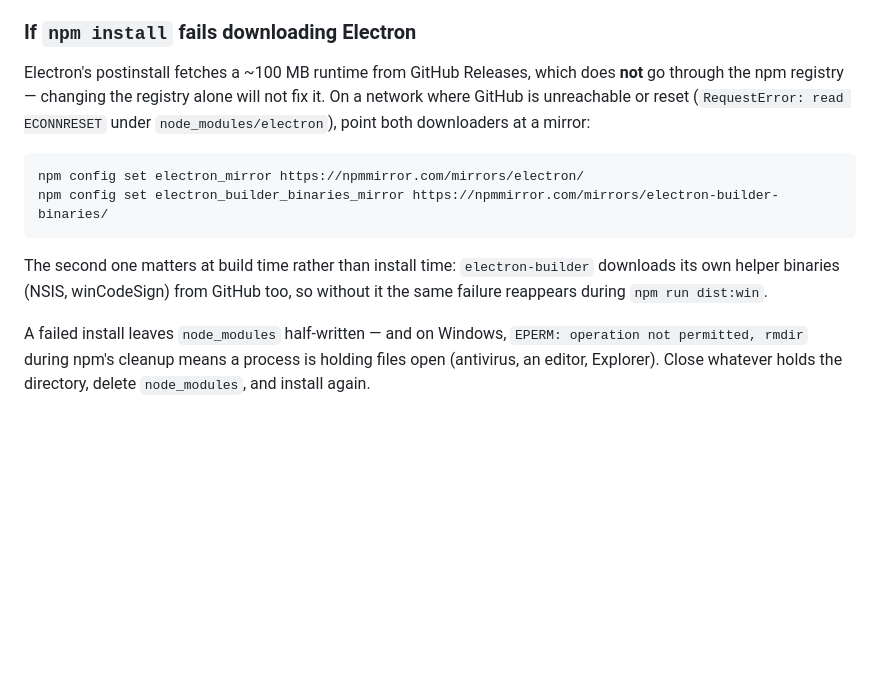
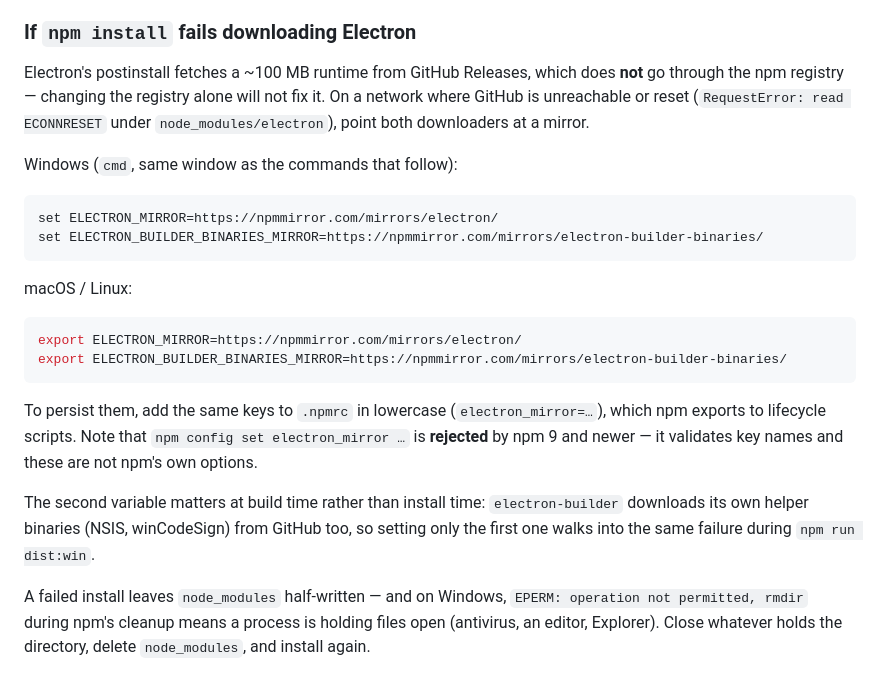
Before and after one commit to huyang218/dsh-desktop, a Markdown page: README.md, the part around the change. Drawn GitHub-style; blank space fills up the shorter version.

````diff
--- a/README.md
+++ b/README.md
@@ -41,14 +41,25 @@ The first launch installs `@deepseek-ai/dsh@latest` from npm (needs network, tak
 
 ### If `npm install` fails downloading Electron
 
-Electron's postinstall fetches a ~100 MB runtime from GitHub Releases, which does **not** go through the npm registry — changing the registry alone will not fix it. On a network where GitHub is unreachable or reset (`RequestError: read ECONNRESET` under `node_modules/electron`), point both downloaders at a mirror:
+Electron's postinstall fetches a ~100 MB runtime from GitHub Releases, which does **not** go through the npm registry — changing the registry alone will not fix it. On a network where GitHub is unreachable or reset (`RequestError: read ECONNRESET` under `node_modules/electron`), point both downloaders at a mirror.
+
+Windows (`cmd`, same window as the commands that follow):
+
+```cmd
+set ELECTRON_MIRROR=https://npmmirror.com/mirrors/electron/
+set ELECTRON_BUILDER_BINARIES_MIRROR=https://npmmirror.com/mirrors/electron-builder-binaries/
+```
+
+macOS / Linux:
 
 ```sh
-npm config set electron_mirror https://npmmirror.com/mirrors/electron/
-npm config set electron_builder_binaries_mirror https://npmmirror.com/mirrors/electron-builder-binaries/
+export ELECTRON_MIRROR=https://npmmirror.com/mirrors/electron/
+export ELECTRON_BUILDER_BINARIES_MIRROR=https://npmmirror.com/mirrors/electron-builder-binaries/
 ```
 
-The second one matters at build time rather than install time: `electron-builder` downloads its own helper binaries (NSIS, winCodeSign) from GitHub too, so without it the same failure reappears during `npm run dist:win`.
+To persist them, add the same keys to `.npmrc` in lowercase (`electron_mirror=…`), which npm exports to lifecycle scripts. Note that `npm config set electron_mirror …` is **rejected** by npm 9 and newer — it validates key names and these are not npm's own options.
+
+The second variable matters at build time rather than install time: `electron-builder` downloads its own helper binaries (NSIS, winCodeSign) from GitHub too, so setting only the first one walks into the same failure during `npm run dist:win`.
 
 A failed install leaves `node_modules` half-written — and on Windows, `EPERM: operation not permitted, rmdir` during npm's cleanup means a process is holding files open (antivirus, an editor, Explorer). Close whatever holds the directory, delete `node_modules`, and install again.
 
````
Also changed, not shown: README.zh-CN.md (+15 -4 lines).
